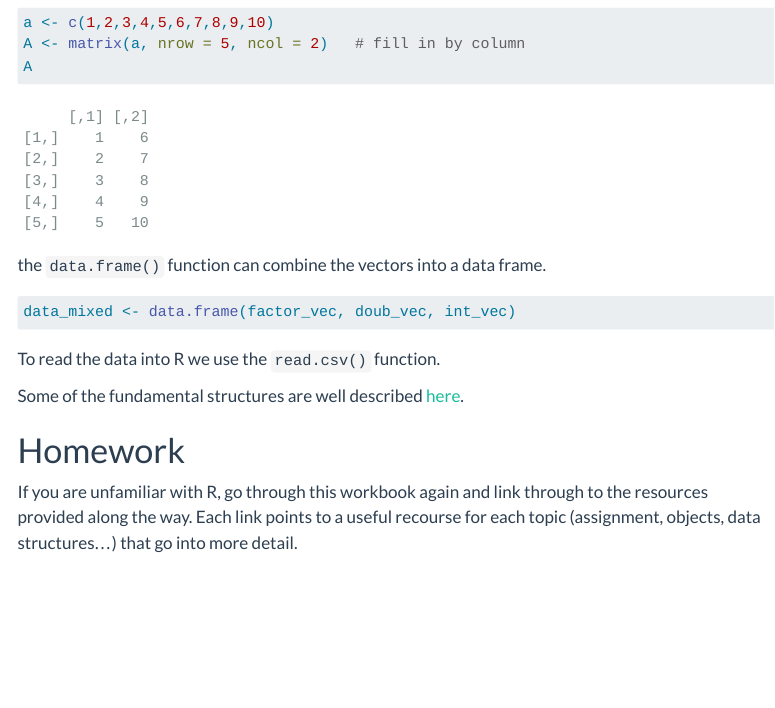
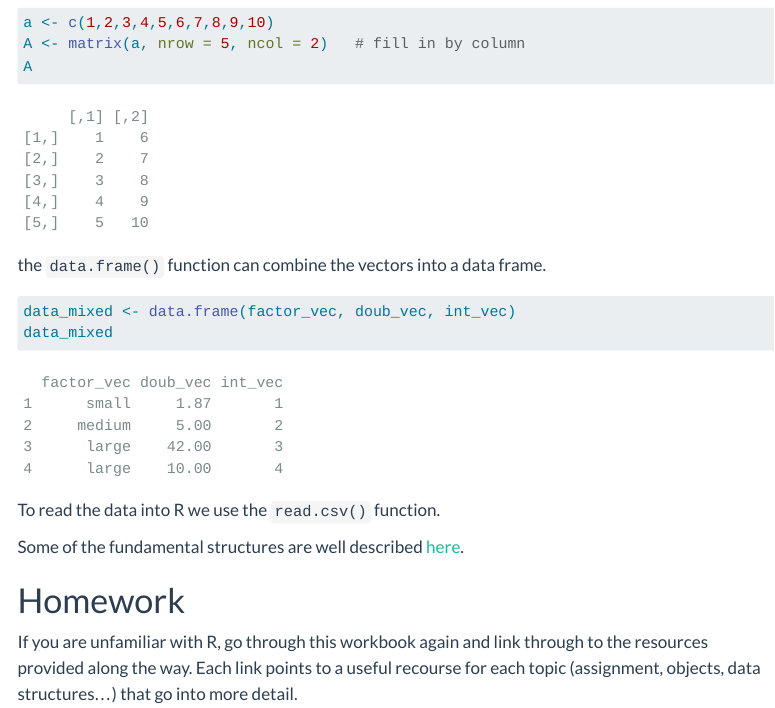
Before and after one commit to QuinnAsena/2022-geog523, a Quarto document (02-intro-to-R/02_introduction_to_r.qmd): the page in a window 1100 px wide, from 5550 px down. Rendered offline with R 4.5, knitr and Pandoc in place of Quarto, with nearby package versions; menus at the side of the page are left out; long lines of code are wrapped.

Commit message:
forgot to render

````diff
--- a/02-intro-to-R/02_introduction_to_r.qmd
+++ b/02-intro-to-R/02_introduction_to_r.qmd
@@ -223,7 +223,7 @@ the `data.frame()` function can combine the vectors into a data frame.
 
 ```{r dfs}
 data_mixed <- data.frame(factor_vec, doub_vec, int_vec)
-
+data_mixed
 ```
 
 To read the data into R we use the `read.csv()` function.
````
Also changed, not shown: 02-intro-to-R/02_introduction_to_r.html.
